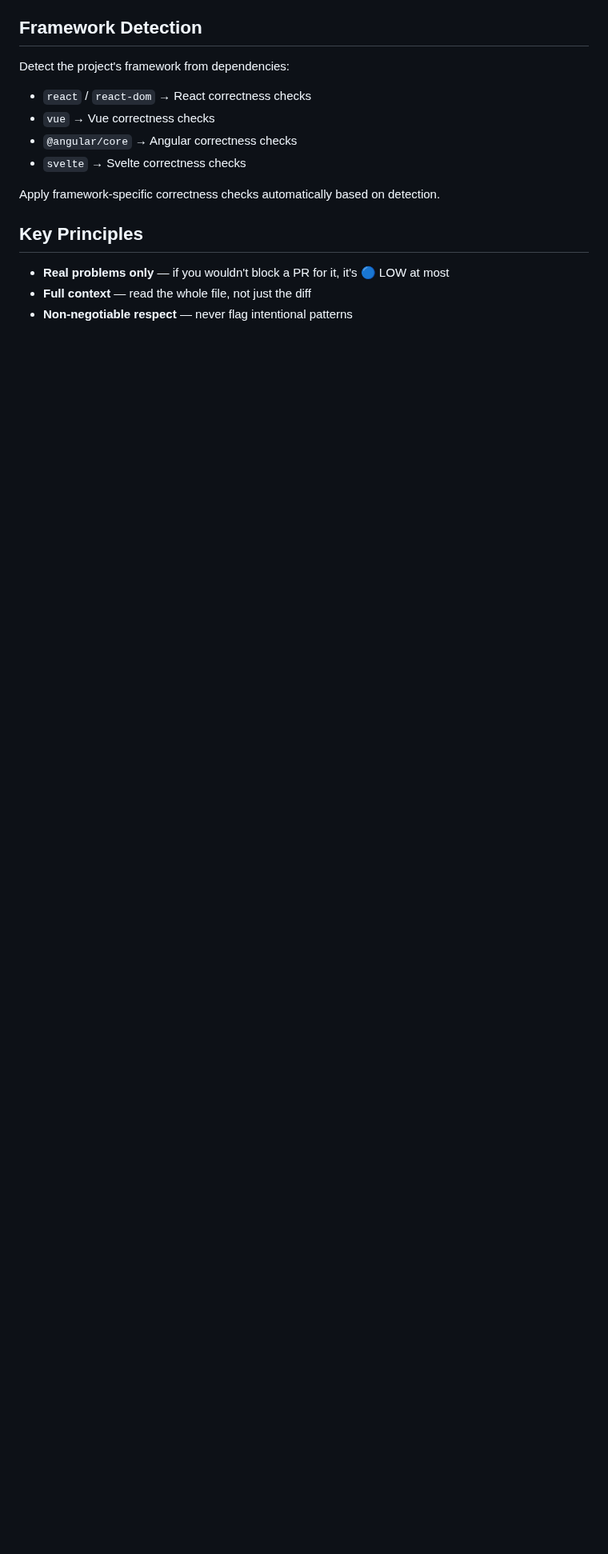
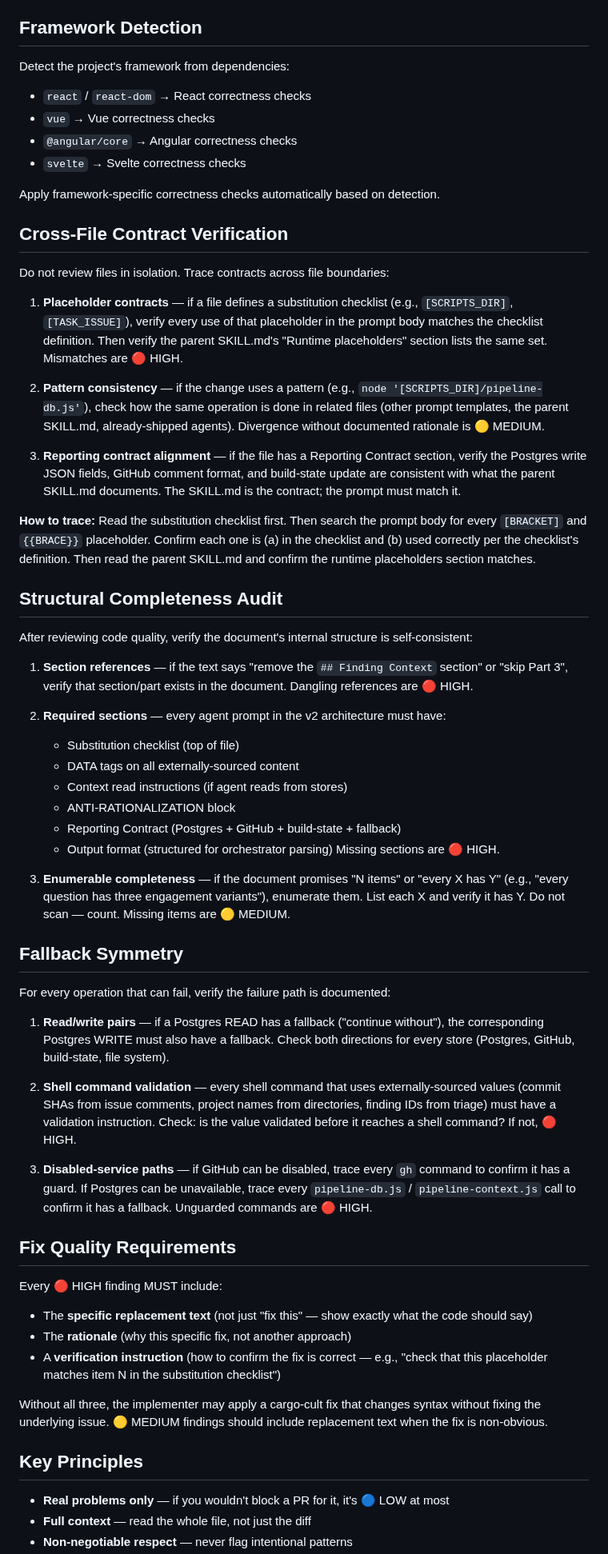
Before and after one commit to djwmobley/pipeline, a Markdown page: skills/reviewing/SKILL.md, the part around one of its changes. Shown at 80% size. Rendered like a GitHub page; blank space fills up the shorter version.

```diff
--- a/skills/reviewing/SKILL.md
+++ b/skills/reviewing/SKILL.md
@@ -213,6 +213,54 @@ Detect the project's framework from dependencies:
 
 Apply framework-specific correctness checks automatically based on detection.
 
+## Cross-File Contract Verification
+
+Do not review files in isolation. Trace contracts across file boundaries:
+
+1. **Placeholder contracts** — if a file defines a substitution checklist (e.g., `[SCRIPTS_DIR]`, `[TASK_ISSUE]`), verify every use of that placeholder in the prompt body matches the checklist definition. Then verify the parent SKILL.md's "Runtime placeholders" section lists the same set. Mismatches are 🔴 HIGH.
+
+2. **Pattern consistency** — if the change uses a pattern (e.g., `node '[SCRIPTS_DIR]/pipeline-db.js'`), check how the same operation is done in related files (other prompt templates, the parent SKILL.md, already-shipped agents). Divergence without documented rationale is 🟡 MEDIUM.
+
+3. **Reporting contract alignment** — if the file has a Reporting Contract section, verify the Postgres write JSON fields, GitHub comment format, and build-state update are consistent with what the parent SKILL.md documents. The SKILL.md is the contract; the prompt must match it.
+
+**How to trace:** Read the substitution checklist first. Then search the prompt body for every `[BRACKET]` and `{{BRACE}}` placeholder. Confirm each one is (a) in the checklist and (b) used correctly per the checklist's definition. Then read the parent SKILL.md and confirm the runtime placeholders section matches.
+
+## Structural Completeness Audit
+
+After reviewing code quality, verify the document's internal structure is self-consistent:
+
+1. **Section references** — if the text says "remove the `## Finding Context` section" or "skip Part 3", verify that section/part exists in the document. Dangling references are 🔴 HIGH.
+
+2. **Required sections** — every agent prompt in the v2 architecture must have:
+   - Substitution checklist (top of file)
+   - DATA tags on all externally-sourced content
+   - Context read instructions (if agent reads from stores)
+   - ANTI-RATIONALIZATION block
+   - Reporting Contract (Postgres + GitHub + build-state + fallback)
+   - Output format (structured for orchestrator parsing)
+   Missing sections are 🔴 HIGH.
+
+3. **Enumerable completeness** — if the document promises "N items" or "every X has Y" (e.g., "every question has three engagement variants"), enumerate them. List each X and verify it has Y. Do not scan — count. Missing items are 🟡 MEDIUM.
+
+## Fallback Symmetry
+
+For every operation that can fail, verify the failure path is documented:
+
+1. **Read/write pairs** — if a Postgres READ has a fallback ("continue without"), the corresponding Postgres WRITE must also have a fallback. Check both directions for every store (Postgres, GitHub, build-state, file system).
+
+2. **Shell command validation** — every shell command that uses externally-sourced values (commit SHAs from issue comments, project names from directories, finding IDs from triage) must have a validation instruction. Check: is the value validated before it reaches a shell command? If not, 🔴 HIGH.
+
+3. **Disabled-service paths** — if GitHub can be disabled, trace every `gh` command to confirm it has a guard. If Postgres can be unavailable, trace every `pipeline-db.js` / `pipeline-context.js` call to confirm it has a fallback. Unguarded commands are 🔴 HIGH.
+
+## Fix Quality Requirements
+
+Every 🔴 HIGH finding MUST include:
+- The **specific replacement text** (not just "fix this" — show exactly what the code should say)
+- The **rationale** (why this specific fix, not another approach)
+- A **verification instruction** (how to confirm the fix is correct — e.g., "check that this placeholder matches item N in the substitution checklist")
+
+Without all three, the implementer may apply a cargo-cult fix that changes syntax without fixing the underlying issue. 🟡 MEDIUM findings should include replacement text when the fix is non-obvious.
+
 ## Key Principles
 
 - **Real problems only** — if you wouldn't block a PR for it, it's 🔵 LOW at most
```
Also changed, not shown: other parts of skills/reviewing/SKILL.md (+3 -1 lines), skills/building/reviewer-prompt.md (+31 -0 lines), skills/remediation/SKILL.md (+1 -1 lines).
